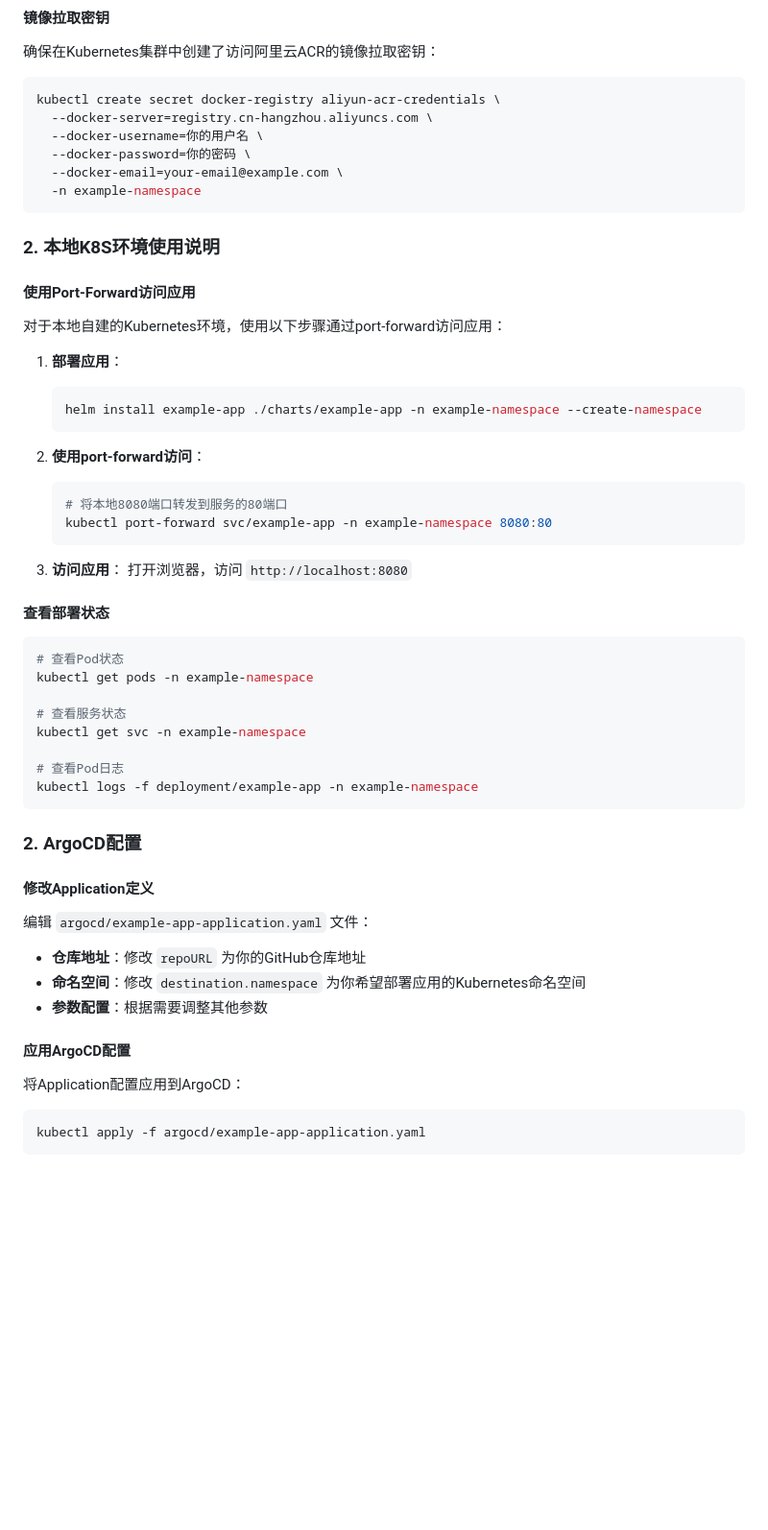
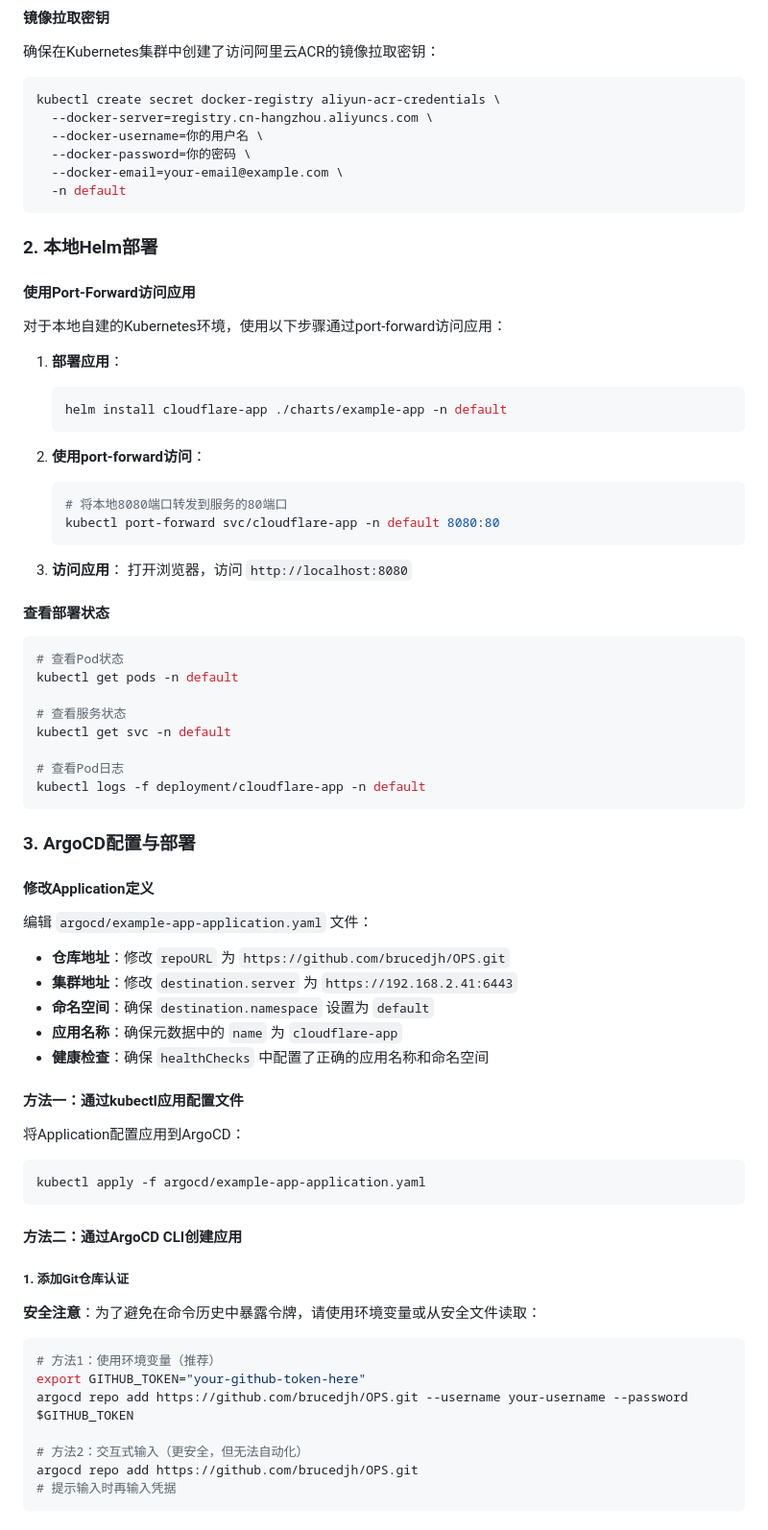
Before and after one commit to brucedjh/OPS, a Markdown page: README.md, the part around one of its changes. Shown at 96% size. Rendered like a GitHub page; blank space fills up the shorter version.

Commit message:
Update README with secure token handling

````diff
--- a/README.md
+++ b/README.md
@@ -53,10 +53,10 @@ kubectl create secret docker-registry aliyun-acr-credentials \
   --docker-username=你的用户名 \
   --docker-password=你的密码 \
   --docker-email=your-email@example.com \
-  -n example-namespace
+  -n default
 ```
 
-### 2. 本地K8S环境使用说明
+### 2. 本地Helm部署
 
 #### 使用Port-Forward访问应用
 
@@ -64,13 +64,13 @@ kubectl create secret docker-registry aliyun-acr-credentials \
 
 1. **部署应用**：
    ```bash
-   helm install example-app ./charts/example-app -n example-namespace --create-namespace
+   helm install cloudflare-app ./charts/example-app -n default
    ```
 
 2. **使用port-forward访问**：
    ```bash
    # 将本地8080端口转发到服务的80端口
-   kubectl port-forward svc/example-app -n example-namespace 8080:80
+   kubectl port-forward svc/cloudflare-app -n default 8080:80
    ```
 
 3. **访问应用**：
@@ -80,29 +80,48 @@ kubectl create secret docker-registry aliyun-acr-credentials \
 
 ```bash
 # 查看Pod状态
-kubectl get pods -n example-namespace
+kubectl get pods -n default
 
 # 查看服务状态
-kubectl get svc -n example-namespace
+kubectl get svc -n default
 
 # 查看Pod日志
-kubectl logs -f deployment/example-app -n example-namespace
+kubectl logs -f deployment/cloudflare-app -n default
 ```
 
-### 2. ArgoCD配置
+### 3. ArgoCD配置与部署
 
 #### 修改Application定义
 
 编辑 `argocd/example-app-application.yaml` 文件：
 
-- **仓库地址**：修改 `repoURL` 为你的GitHub仓库地址
-- **命名空间**：修改 `destination.namespace` 为你希望部署应用的Kubernetes命名空间
-- **参数配置**：根据需要调整其他参数
+- **仓库地址**：修改 `repoURL` 为 `https://github.com/brucedjh/OPS.git`
+- **集群地址**：修改 `destination.server` 为 `https://192.168.2.41:6443`
+- **命名空间**：确保 `destination.namespace` 设置为 `default`
+- **应用名称**：确保元数据中的 `name` 为 `cloudflare-app`
+- **健康检查**：确保 `healthChecks` 中配置了正确的应用名称和命名空间
 
-#### 应用ArgoCD配置
+#### 方法一：通过kubectl应用配置文件
 
 将Application配置应用到ArgoCD：
 
 ```bash
 kubectl apply -f argocd/example-app-application.yaml
 ```
+
+#### 方法二：通过ArgoCD CLI创建应用
+
+##### 1. 添加Git仓库认证
+
+**安全注意**：为了避免在命令历史中暴露令牌，请使用环境变量或从安全文件读取：
+
+```bash
+# 方法1：使用环境变量（推荐）
+export GITHUB_TOKEN="your-github-token-here"
+argocd repo add https://github.com/brucedjh/OPS.git --username your-username --password $GITHUB_TOKEN
+
+# 方法2：交互式输入（更安全，但无法自动化）
+argocd repo add https://github.com/brucedjh/OPS.git
+# 提示输入时再输入凭据
+```
+
````
Also changed, not shown: other parts of README.md (+61 -4 lines).
